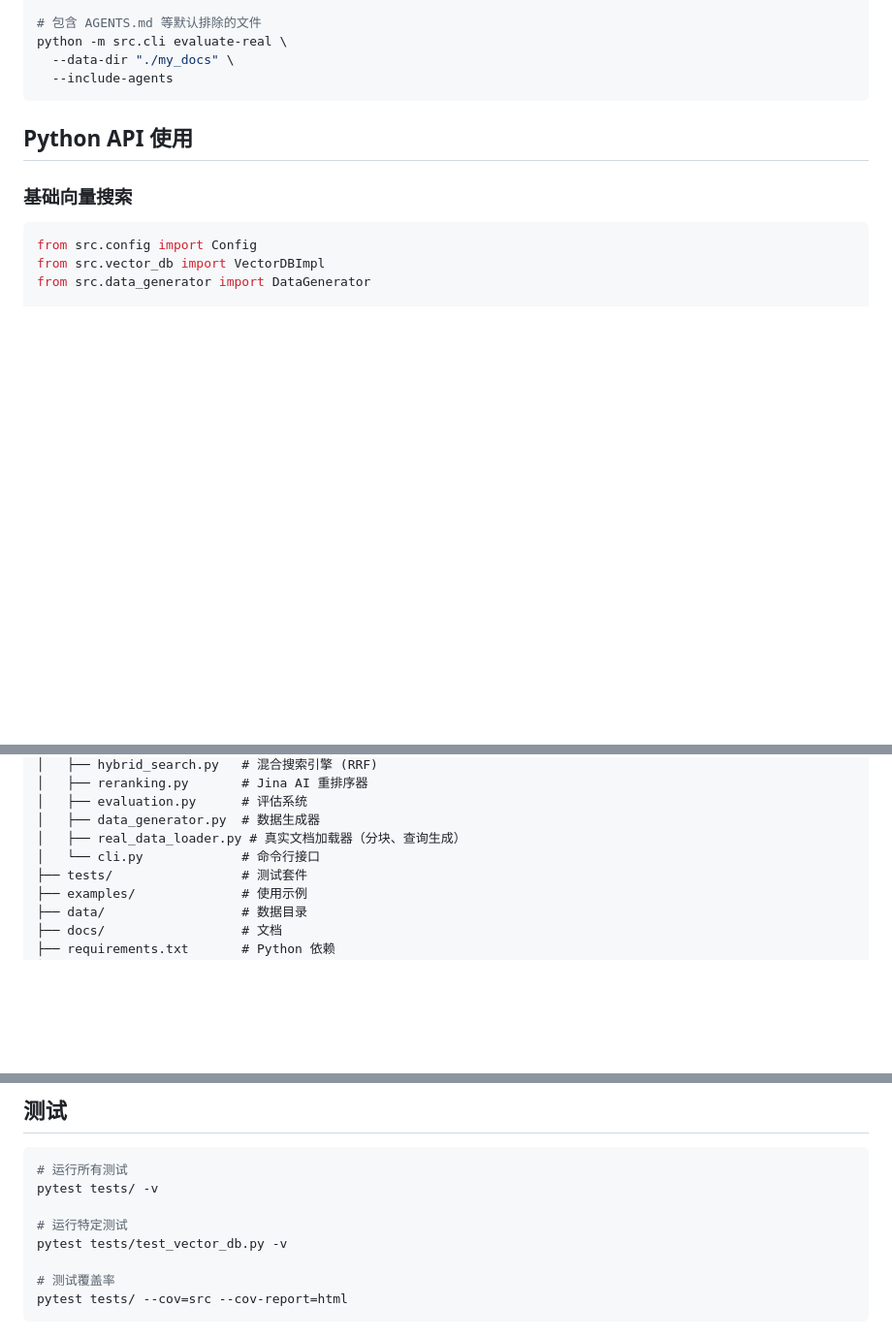
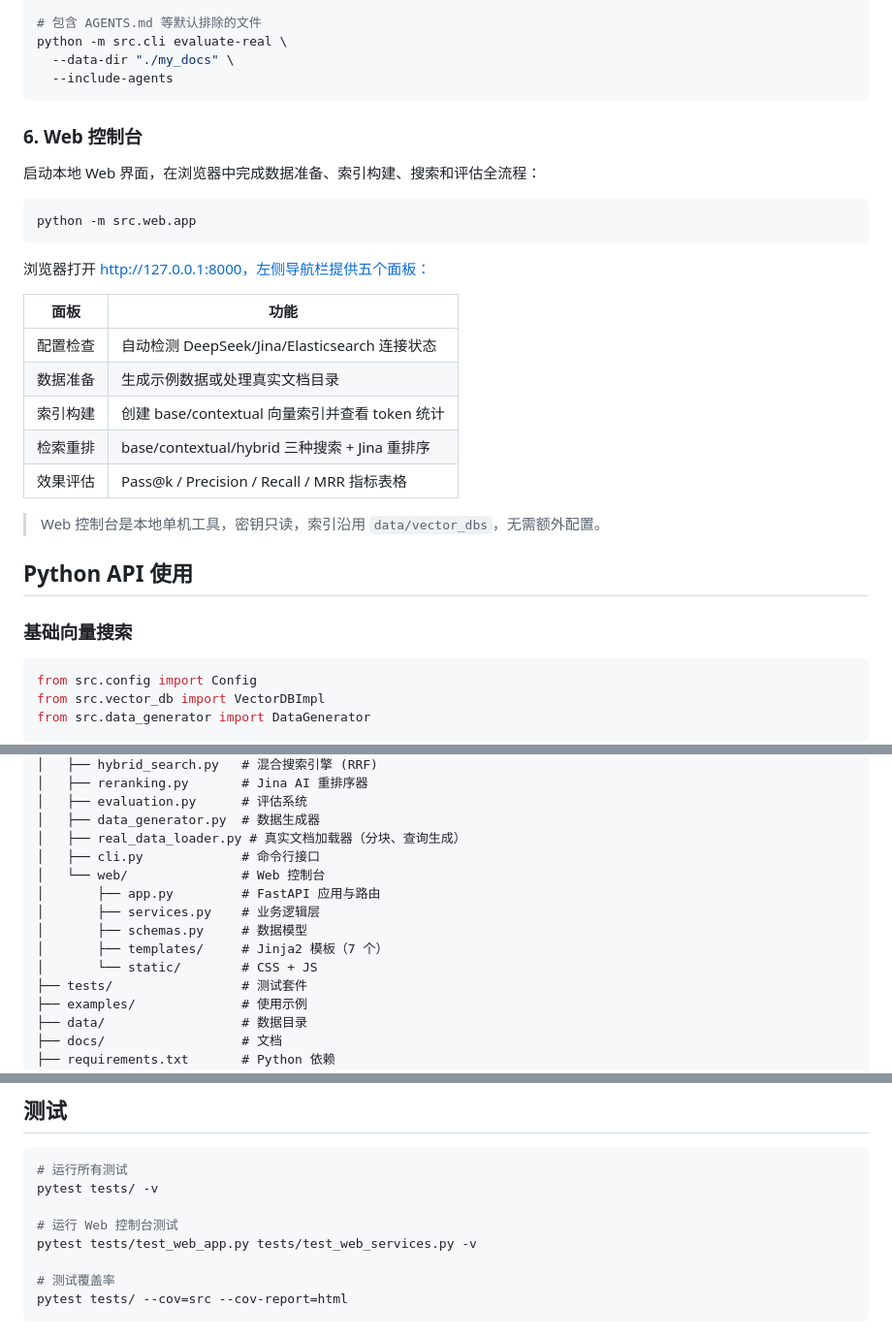
Before and after one commit to IronRookieCoder/contextual-retrieval, a Markdown page: README.md, 3 parts joined by grey strips. Shown at 97% size. GitHub-like rendering; blank space fills up the shorter version.

Commit message:
docs: add web console section to README

````diff
--- a/README.md
+++ b/README.md
@@ -176,6 +177,26 @@ python -m src.cli evaluate-real \
   --include-agents
 ```
 
+### 6. Web 控制台
+
+启动本地 Web 界面，在浏览器中完成数据准备、索引构建、搜索和评估全流程：
+
+```bash
+python -m src.web.app
+```
+
+浏览器打开 http://127.0.0.1:8000，左侧导航栏提供五个面板：
+
+| 面板 | 功能 |
+|------|------|
+| 配置检查 | 自动检测 DeepSeek/Jina/Elasticsearch 连接状态 |
+| 数据准备 | 生成示例数据或处理真实文档目录 |
+| 索引构建 | 创建 base/contextual 向量索引并查看 token 统计 |
+| 检索重排 | base/contextual/hybrid 三种搜索 + Jina 重排序 |
+| 效果评估 | Pass@k / Precision / Recall / MRR 指标表格 |
+
+> Web 控制台是本地单机工具，密钥只读，索引沿用 `data/vector_dbs`，无需额外配置。
+
 ## Python API 使用
 
 ### 基础向量搜索
@@ -316,7 +337,13 @@ contextual-retrieval/
 │   ├── evaluation.py      # 评估系统
 │   ├── data_generator.py  # 数据生成器
 │   ├── real_data_loader.py # 真实文档加载器（分块、查询生成）
-│   └── cli.py             # 命令行接口
+│   ├── cli.py             # 命令行接口
+│   └── web/               # Web 控制台
+│       ├── app.py         # FastAPI 应用与路由
+│       ├── services.py    # 业务逻辑层
+│       ├── schemas.py     # 数据模型
+│       ├── templates/     # Jinja2 模板（7 个）
+│       └── static/        # CSS + JS
 ├── tests/                 # 测试套件
 ├── examples/              # 使用示例
 ├── data/                  # 数据目录
@@ -420,8 +447,8 @@ JINA_RERANKER_MODEL=jina-reranker-v3
 # 运行所有测试
 pytest tests/ -v
 
-# 运行特定测试
-pytest tests/test_vector_db.py -v
+# 运行 Web 控制台测试
+pytest tests/test_web_app.py tests/test_web_services.py -v
 
 # 测试覆盖率
 pytest tests/ --cov=src --cov-report=html
````
Also changed, not shown: other parts of README.md (+1 -0 lines).
